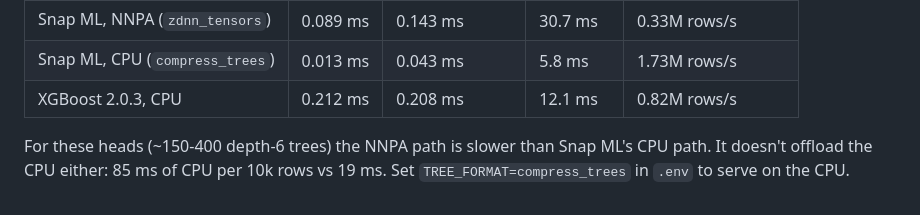
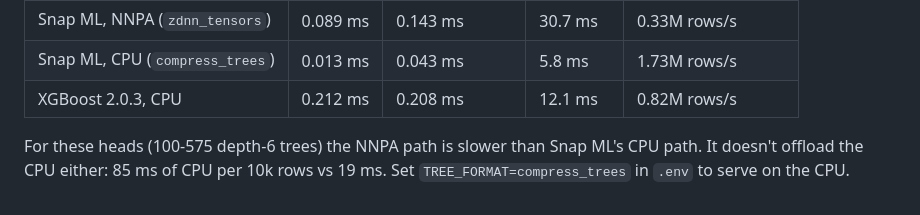
Before and after one commit to RayNCL2023/IBMZ-Datathon, a Markdown page: api/README.md, the part around the change. Rendered like a GitHub page.

Commit message:
docs(api): correct tree counts
Pushed by Nitlix AI

```diff
--- a/api/README.md
+++ b/api/README.md
@@ -60,4 +60,4 @@ Sepsis head on the 3-core LinuxONE VM. All backends match the XGBoost export wit
 | Snap ML, CPU (`compress_trees`) | 0.013 ms | 0.043 ms | 5.8 ms | 1.73M rows/s |
 | XGBoost 2.0.3, CPU | 0.212 ms | 0.208 ms | 12.1 ms | 0.82M rows/s |
 
-For these heads (~150-400 depth-6 trees) the NNPA path is slower than Snap ML's CPU path. It doesn't offload the CPU either: 85 ms of CPU per 10k rows vs 19 ms. Set `TREE_FORMAT=compress_trees` in `.env` to serve on the CPU.
+For these heads (100-575 depth-6 trees) the NNPA path is slower than Snap ML's CPU path. It doesn't offload the CPU either: 85 ms of CPU per 10k rows vs 19 ms. Set `TREE_FORMAT=compress_trees` in `.env` to serve on the CPU.
```
